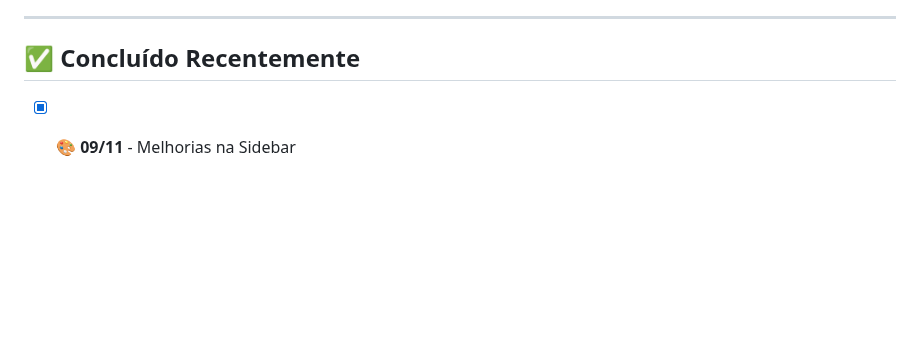
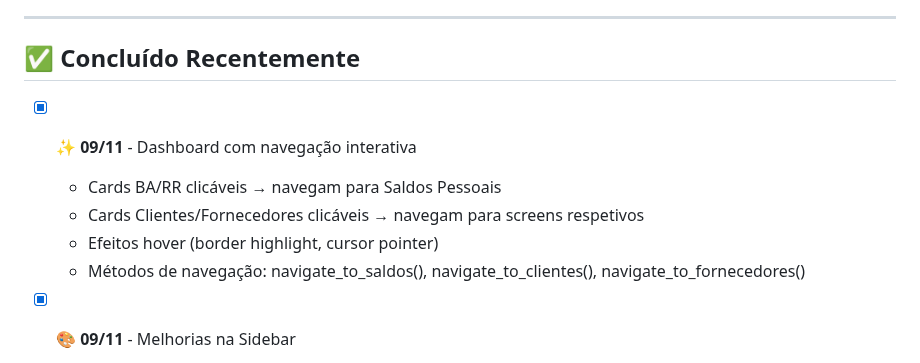
Before and after one commit to brun04maral/agora-contabilidade, a Markdown page: memory/TODO.md, the part around the change. Rendered like a GitHub page; blank space fills up the shorter version.

Commit message:
📝 Docs: Atualizar TODO.md e CURRENT_STATE.md (navegação dashboard)
- Adicionada feature de navegação interativa no dashboard
- Registrada em "Concluído Recentemente" do TODO.md
- Atualizado estado do Dashboard em CURRENT_STATE.md

```diff
--- a/memory/TODO.md
+++ b/memory/TODO.md
@@ -108,6 +108,12 @@
 ## ✅ Concluído Recentemente
 
 <!-- Últimas 10 tarefas - manter histórico curto para contexto -->
+
+- [x] ✨ **09/11** - Dashboard com navegação interativa
+  - Cards BA/RR clicáveis → navegam para Saldos Pessoais
+  - Cards Clientes/Fornecedores clicáveis → navegam para screens respetivos
+  - Efeitos hover (border highlight, cursor pointer)
+  - Métodos de navegação: navigate_to_saldos(), navigate_to_clientes(), navigate_to_fornecedores()
 
 - [x] 🎨 **09/11** - Melhorias na Sidebar
   - Scroll vertical adicionado (CTkScrollableFrame)
```
Also changed, not shown: memory/CURRENT_STATE.md (+1 -1 lines).
